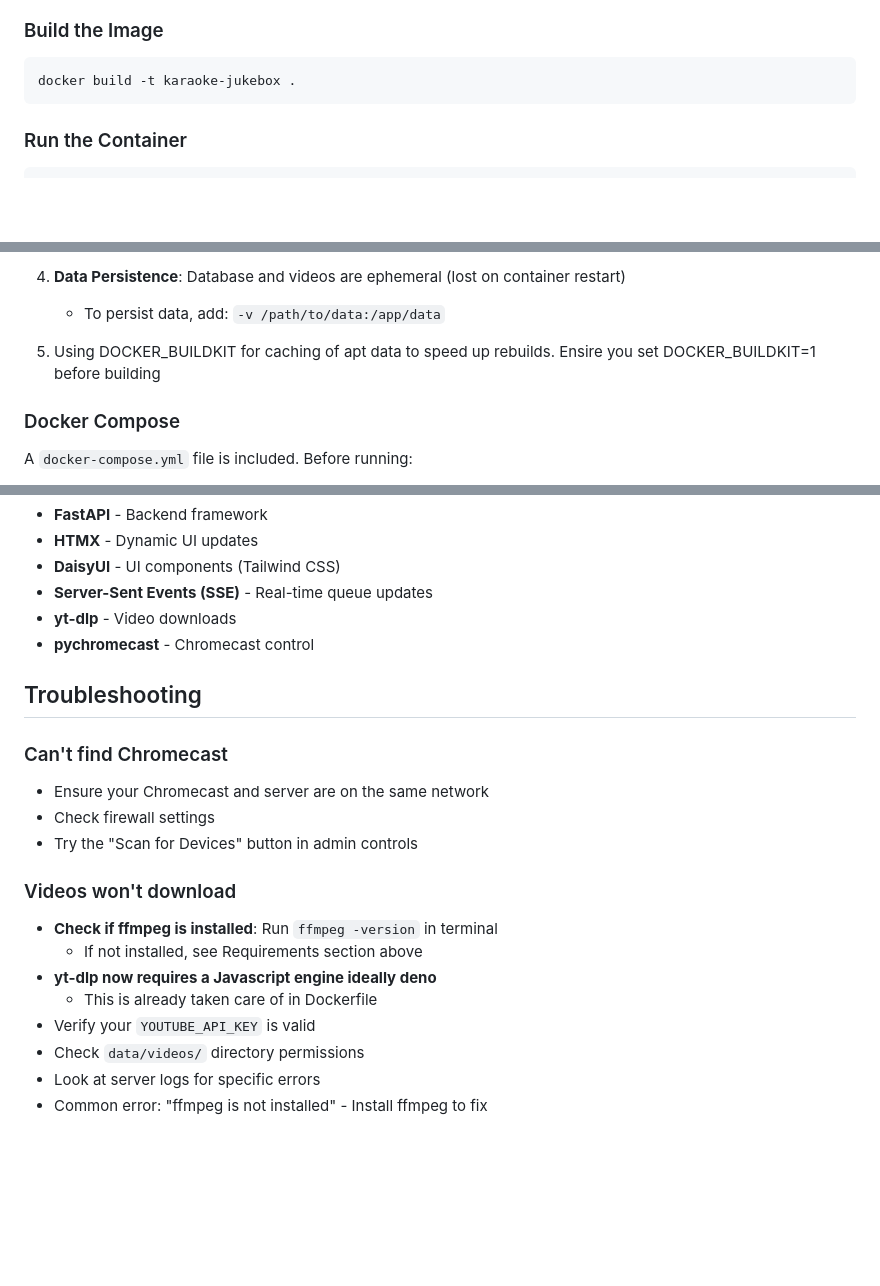
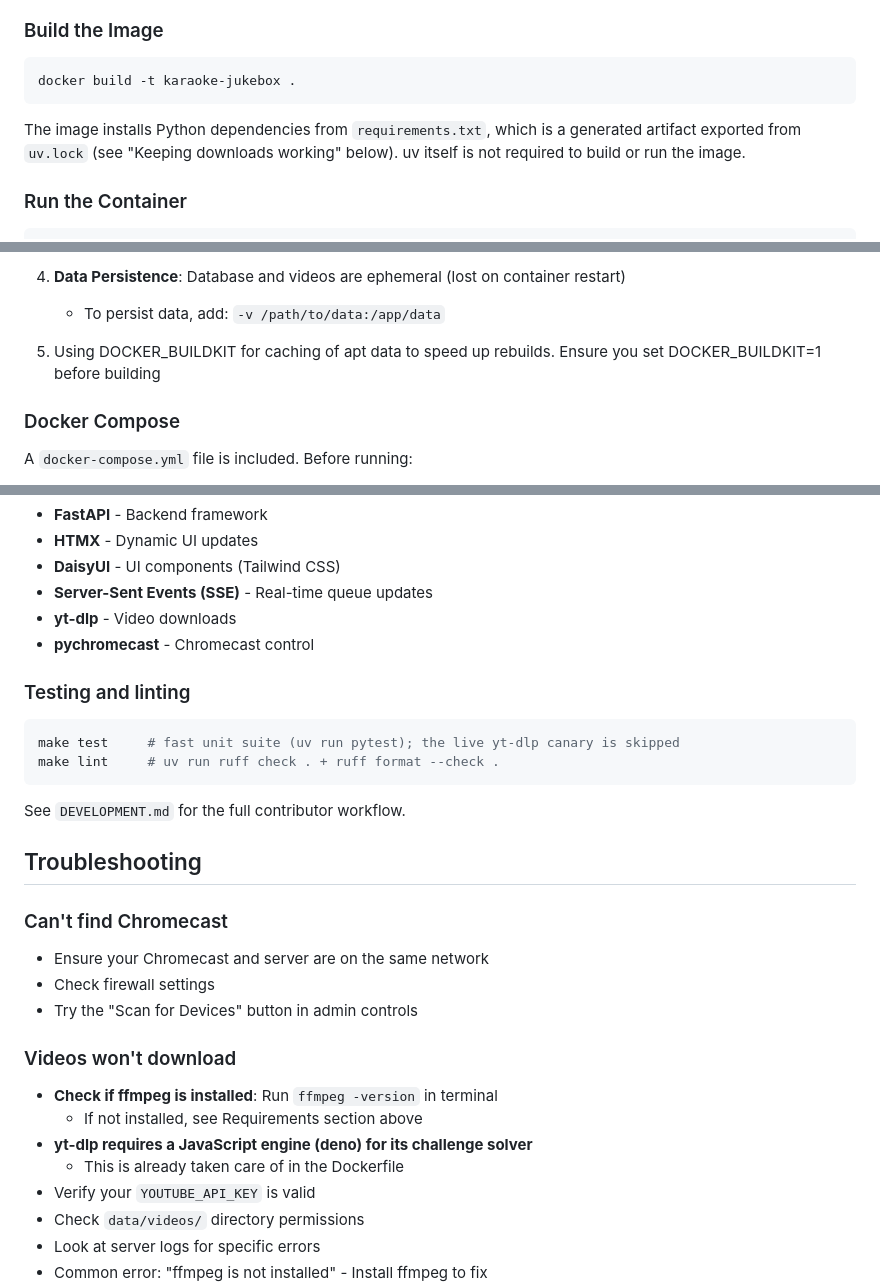
Before and after one commit to gbmerrall/karaoke-jukebox, a Markdown page: README.md, 3 parts joined by grey strips. Rendered like a GitHub page; blank space fills up the shorter version.

Commit message:
Polish README: fix typos, document Docker requirements.txt source, add testing pointer

````diff
--- a/README.md
+++ b/README.md
@@ -87,6 +87,10 @@ Open your browser to: **http://localhost:8000**
 docker build -t karaoke-jukebox .
 ```
 
+The image installs Python dependencies from `requirements.txt`, which is a
+generated artifact exported from `uv.lock` (see "Keeping downloads working"
+below). uv itself is not required to build or run the image.
+
 ### Run the Container
 
 ```bash
@@ -117,7 +121,7 @@ docker run -d \
 4. **Data Persistence**: Database and videos are ephemeral (lost on container restart)
    - To persist data, add: `-v /path/to/data:/app/data`
 
-5. Using DOCKER_BUILDKIT for caching of apt data to speed up rebuilds. Ensire you set DOCKER_BUILDKIT=1 before building
+5. Using DOCKER_BUILDKIT for caching of apt data to speed up rebuilds. Ensure you set DOCKER_BUILDKIT=1 before building
 
 ### Docker Compose
 
@@ -175,6 +179,15 @@ The app uses:
 - **yt-dlp** - Video downloads
 - **pychromecast** - Chromecast control
 
+### Testing and linting
+
+```bash
+make test     # fast unit suite (uv run pytest); the live yt-dlp canary is skipped
+make lint     # uv run ruff check . + ruff format --check .
+```
+
+See `DEVELOPMENT.md` for the full contributor workflow.
+
 ## Troubleshooting
 
 ### Can't find Chromecast
@@ -185,8 +198,8 @@ The app uses:
 ### Videos won't download
 - **Check if ffmpeg is installed**: Run `ffmpeg -version` in terminal
   - If not installed, see Requirements section above
-- **yt-dlp now requires a Javascript engine ideally deno**
-  - This is already taken care of in Dockerfile
+- **yt-dlp requires a JavaScript engine (deno) for its challenge solver**
+  - This is already taken care of in the Dockerfile
 - Verify your `YOUTUBE_API_KEY` is valid
 - Check `data/videos/` directory permissions
 - Look at server logs for specific errors
````
